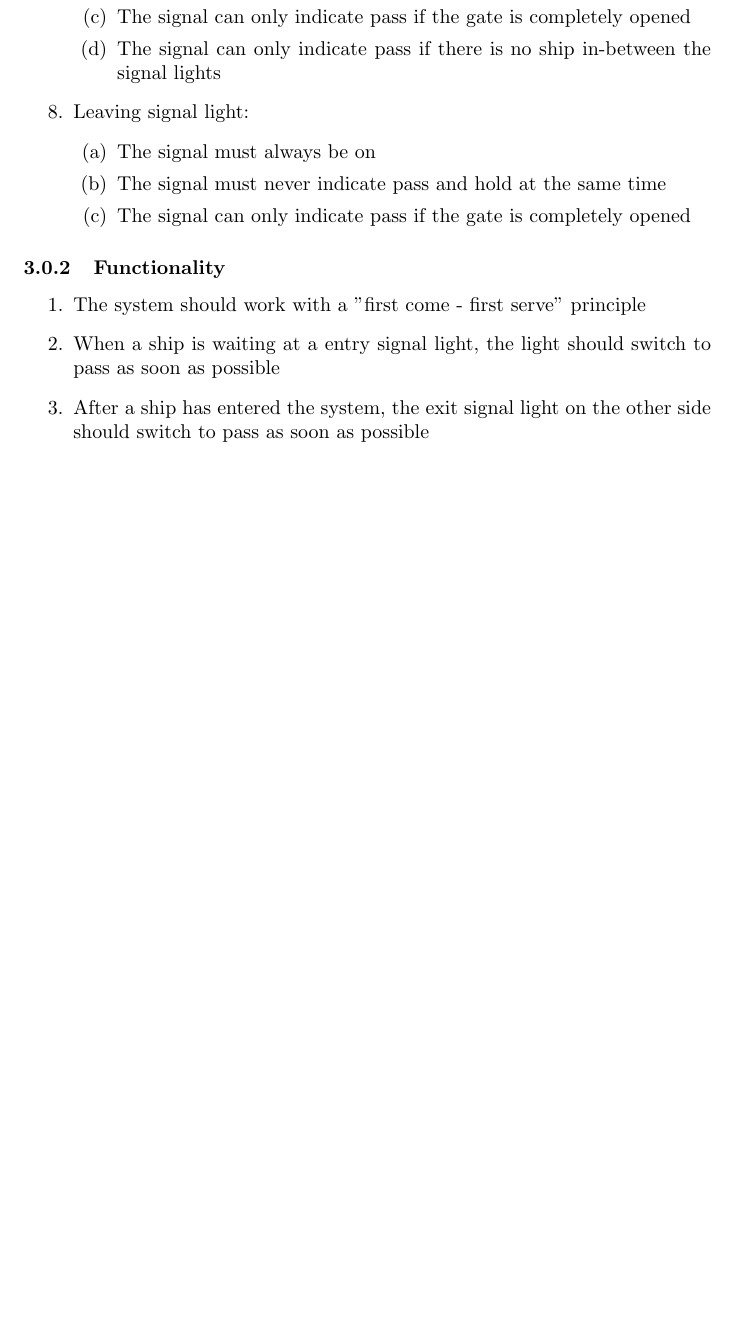
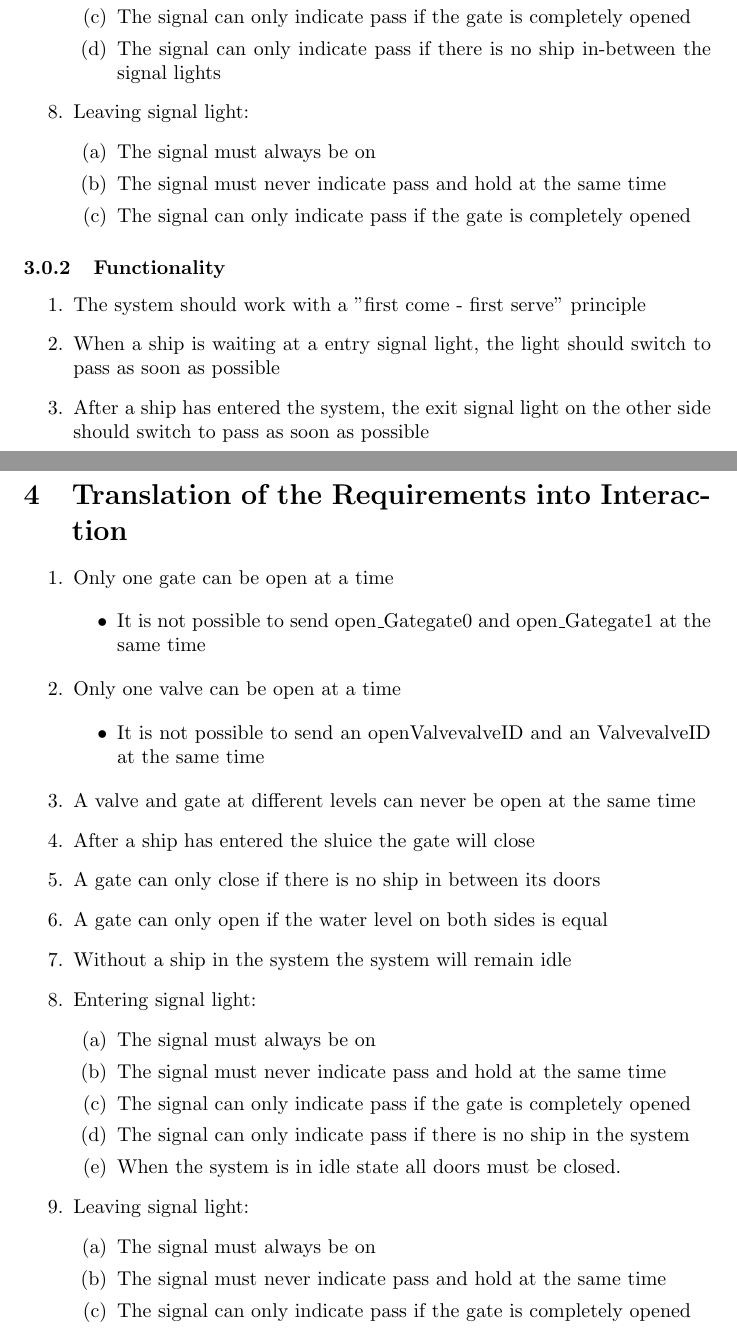
Before and after one commit to snoste/lift, a LaTeX document (Reports/Session4/report-session4.tex, which reads Reports/Session4/translation.tex): part of page 5 of 6 before the commit and two parts of pages 5 and 6 of 7 after it, the two joined at a grey line, cut so that both start at the same text, the shorter picture padded with empty space. Compiled offline with pdfLaTeX.

```diff
--- /dev/null
+++ b/Reports/Session4/translation.tex
@@ -0,0 +1,36 @@
+\section{Translation of the Requirements into Interaction}
+\begin{enumerate}
+	\item Only one gate can be open at a time
+
+		\begin{itemize}
+			\item It is not possible to send open\_Gategate0 and open\_Gategate1 at the same time
+		\end{itemize}
+
+	\item Only one valve can be open at a time
+
+		\begin{itemize}
+			\item It is not possible to send an openValvevalveID and an ValvevalveID at the same time
+		\end{itemize}
+
+	\item A valve and gate at different levels can never be open at the same time
+	\item After a ship has entered the sluice the gate will close
+	\item A gate can only close if there is no ship in between its doors
+	\item A gate can only open if the water level on both sides is equal
+	\item Without a ship in the system the system will remain idle
+
+	\item Entering signal light:
+		\begin{enumerate}
+			\item The signal must always be on
+			\item The signal must never indicate pass and hold at the same time
+			\item The signal can only indicate pass if the gate is completely opened
+			\item The signal can only indicate pass if there is no ship in the system
+			\item When the system is in idle state all doors must be closed.
+
+		\end{enumerate}
+	\item Leaving signal light:
+		\begin{enumerate}
+			\item The signal must always be on
+			\item The signal must never indicate pass and hold at the same time
+			\item The signal can only indicate pass if the gate is completely opened
+		\end{enumerate}
+\end{enumerate}
```
Also changed, not shown: Reports/Session4/report-session4.tex (+1 -1 lines), Reports/PictureName1.0.PNG (added).
